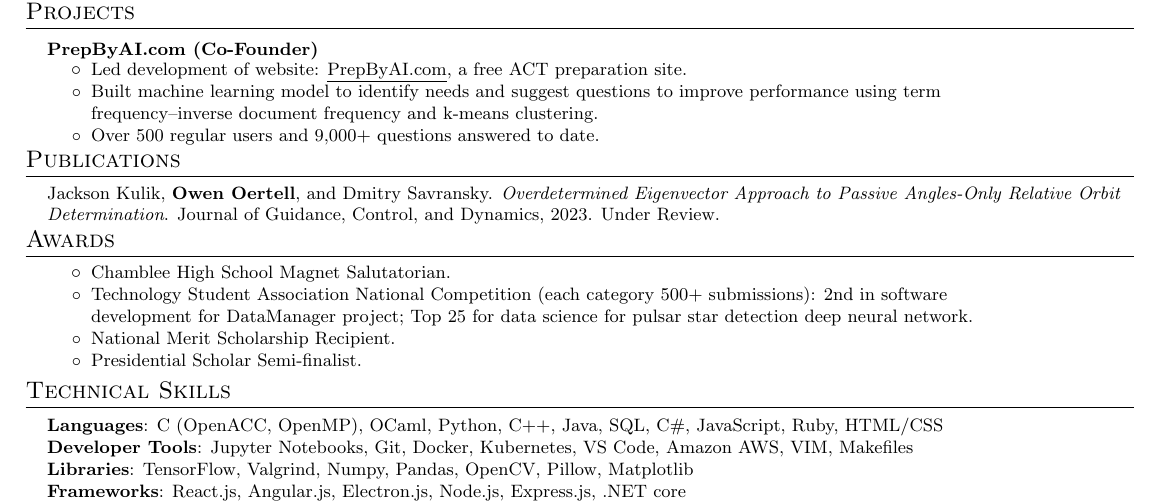
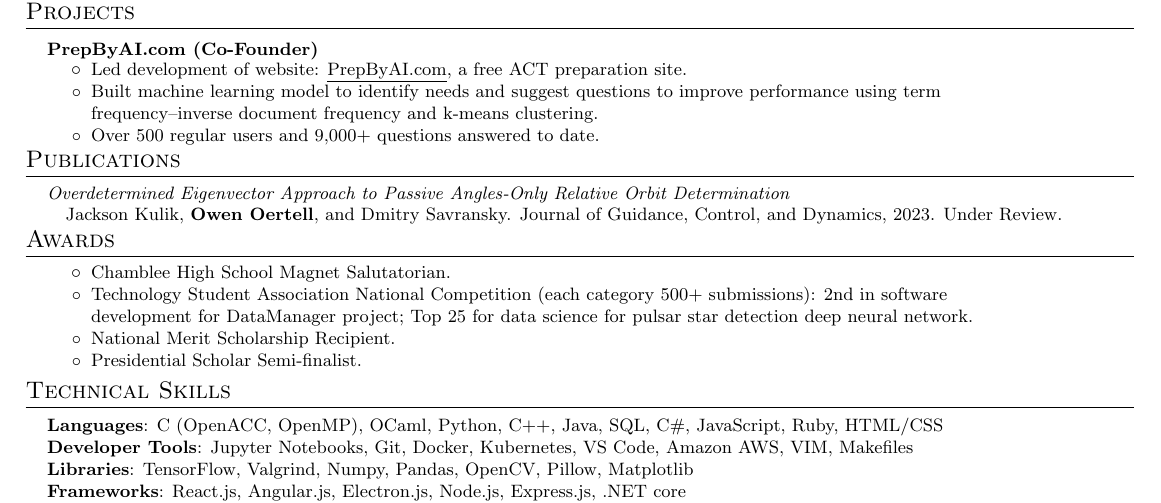
Before and after one commit to Owen-Oertell/resume.owenoertell.com, a LaTeX document (main.tex): part of the page, cut so that both start at the same text. Compiled offline with pdfLaTeX.

Commit message:
Adding resume update

```diff
--- a/main.tex
+++ b/main.tex
@@ -219,8 +219,9 @@
 \section{Publications}
 \begin{itemize}[leftmargin=0.15in, label={}]
   \small{\item{
-          Jackson Kulik, \textbf{Owen Oertell}, and Dmitry Savransky. \textit{Overdetermined Eigenvector Approach to Passive Angles-Only
-          Relative Orbit Determination}. Journal of Guidance, Control, and Dynamics, 2023. Under Review.}}
+          \textit{Overdetermined Eigenvector Approach to Passive Angles-Only
+          Relative Orbit Determination}
+          \\ \quad Jackson Kulik, \textbf{Owen Oertell}, and Dmitry Savransky. Journal of Guidance, Control, and Dynamics, 2023. Under Review.}}
 \end{itemize}
 \vspace*{-10pt}
 %----------AWARDS----------------------
```
Also changed, not shown: main.pdf, resume.pdf, 3 other files.
